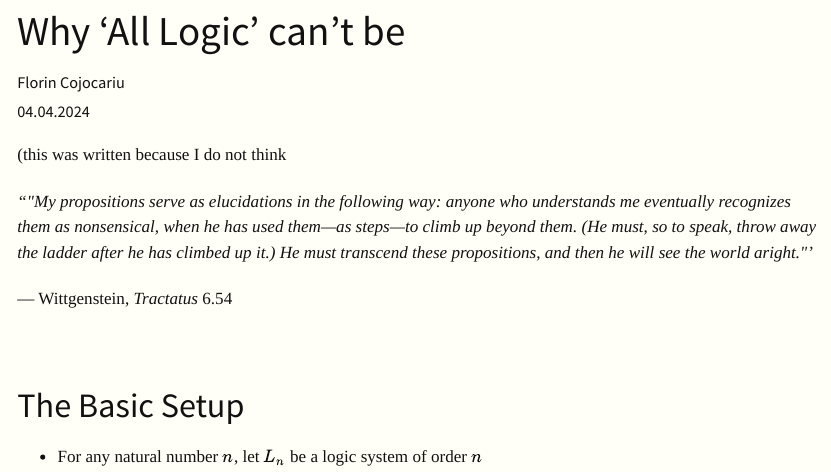
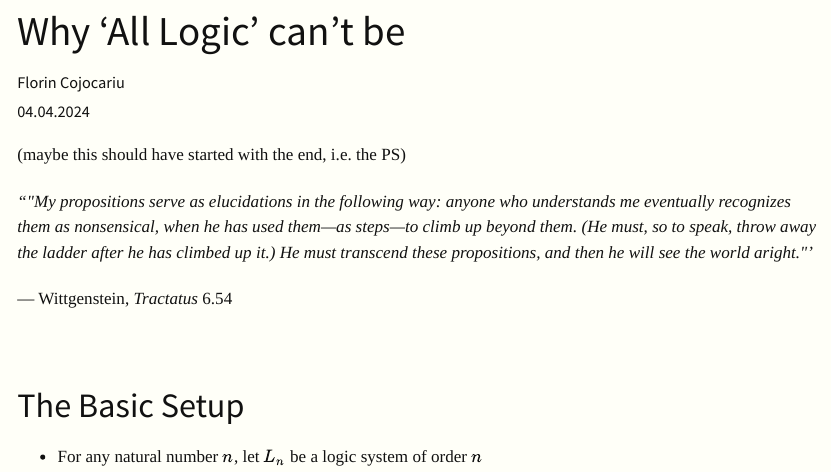
Before and after one commit to aathanor/Philosophy, a Quarto document (stuff/All-Logic-Existence.qmd): the page in a window 1100 px wide, from 60 px down. Rendered offline with R 4.5, knitr and Pandoc in place of Quarto, with nearby package versions.

Commit message:
Auto-commit Sat May 24 17:01:02 EEST 2025

```diff
--- a/stuff/All-Logic-Existence.qmd
+++ b/stuff/All-Logic-Existence.qmd
@@ -4,7 +4,7 @@ date: 04.04.2024
 title: "Why 'All Logic' can't be"
 ---
 
-(this was written because I do not think
+(maybe this should have started with the end, i.e. the PS)
 
 ::: epigraph
 *"\"My propositions serve as elucidations in the following way: anyone
```
